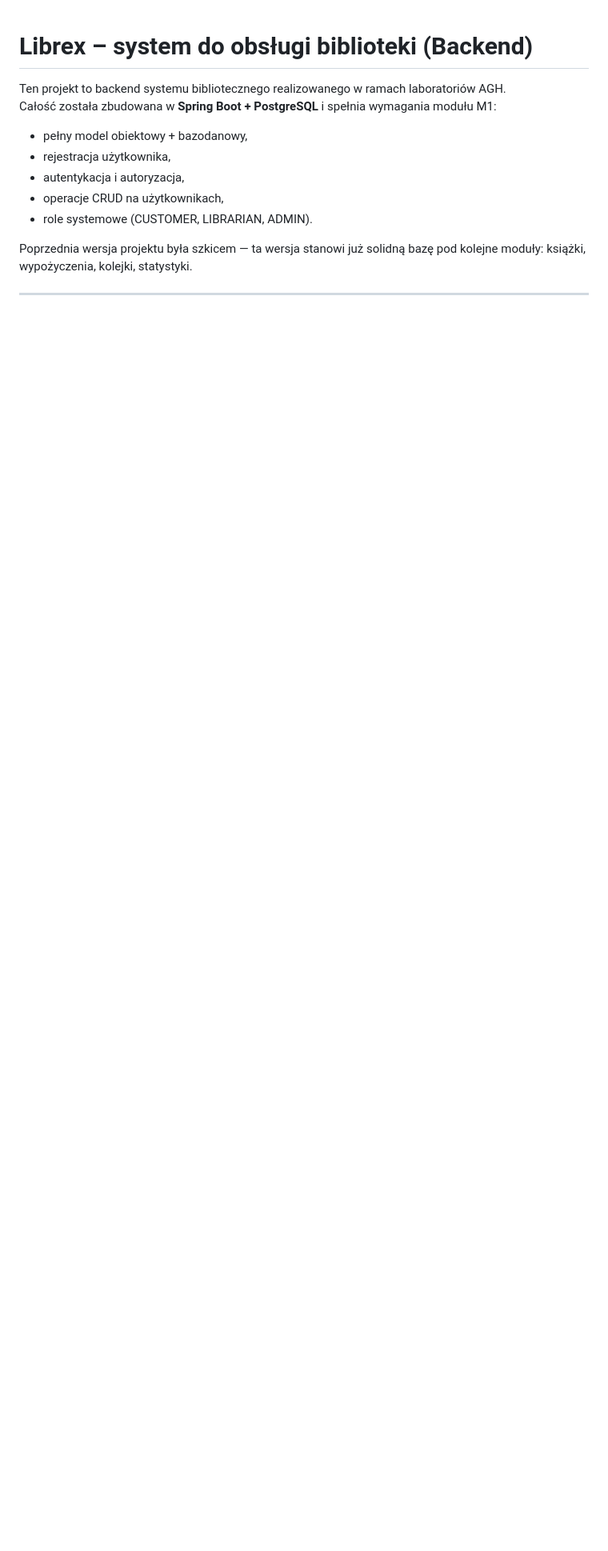
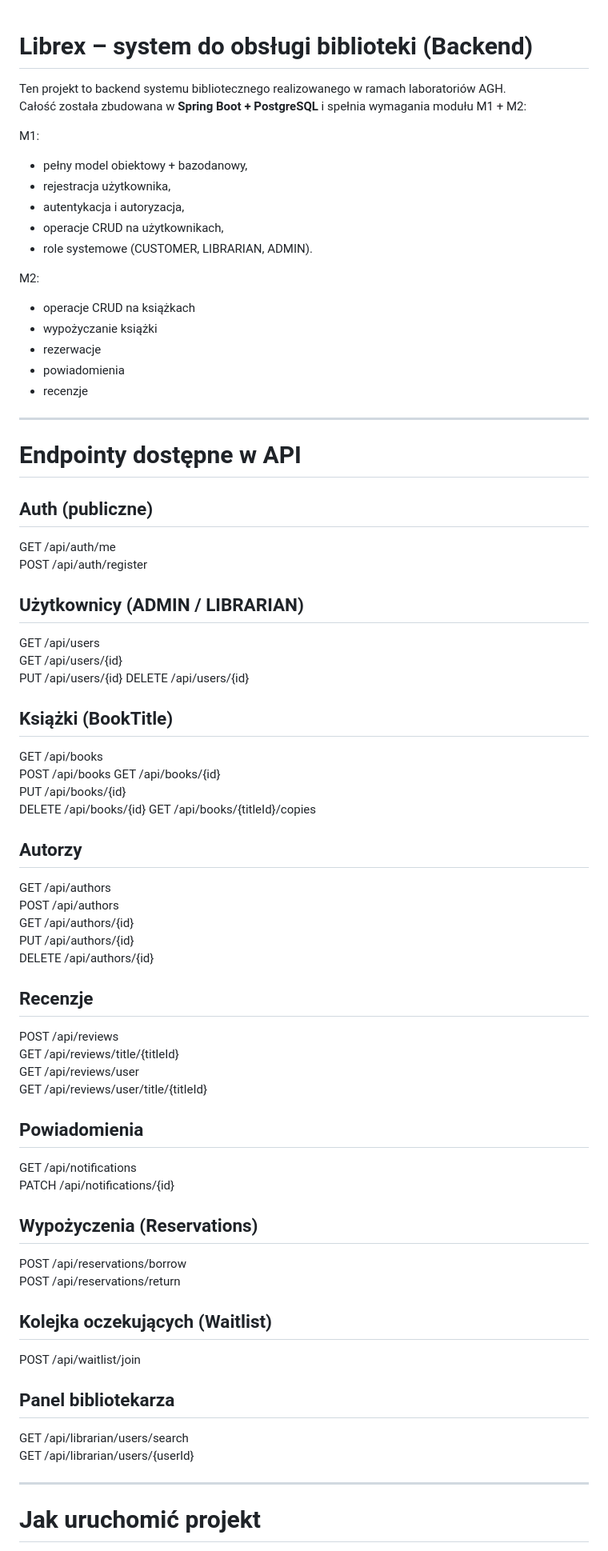
Before and after one commit to Zanovadry/Librex, a Markdown page: README.md, the part around one of its changes. Shown at 80% size. GitHub-like rendering; blank space fills up the shorter version.

```diff
--- a/README.md
+++ b/README.md
@@ -1,14 +1,73 @@
 # Librex – system do obsługi biblioteki (Backend)
 
 Ten projekt to backend systemu bibliotecznego realizowanego w ramach laboratoriów AGH.
-Całość została zbudowana w **Spring Boot + PostgreSQL** i spełnia wymagania modułu M1:
+Całość została zbudowana w **Spring Boot + PostgreSQL** i spełnia wymagania modułu M1 + M2:
 
+M1:
 - pełny model obiektowy + bazodanowy,
 - rejestracja użytkownika,
 - autentykacja i autoryzacja,
 - operacje CRUD na użytkownikach,
 - role systemowe (CUSTOMER, LIBRARIAN, ADMIN).
 
-Poprzednia wersja projektu była szkicem — ta wersja stanowi już solidną bazę pod kolejne moduły: książki, wypożyczenia, kolejki, statystyki.
+M2:
+- operacje CRUD na książkach
+- wypożyczanie książki
+- rezerwacje
+- powiadomienia
+- recenzje
 
 ---
+
+# Endpointy dostępne w API
+
+## Auth (publiczne)
+GET  /api/auth/me
+POST /api/auth/register
+
+## Użytkownicy (ADMIN / LIBRARIAN)
+GET    /api/users
+GET    /api/users/{id}
+PUT    /api/users/{id}
+DELETE /api/users/{id}
+
+## Książki (BookTitle)
+GET    /api/books
+POST   /api/books
+GET    /api/books/{id}
+PUT    /api/books/{id}
+DELETE /api/books/{id}
+GET    /api/books/{titleId}/copies
+
+## Autorzy
+GET    /api/authors
+POST   /api/authors
+GET    /api/authors/{id}
+PUT    /api/authors/{id}
+DELETE /api/authors/{id}
+
+## Recenzje
+POST /api/reviews
+GET  /api/reviews/title/{titleId}
+GET  /api/reviews/user
+GET  /api/reviews/user/title/{titleId}
+
+## Powiadomienia
+GET   /api/notifications
+PATCH /api/notifications/{id}
+
+## Wypożyczenia (Reservations)
+POST /api/reservations/borrow
+POST /api/reservations/return
+
+## Kolejka oczekujących (Waitlist)
+POST /api/waitlist/join
+
+## Panel bibliotekarza
+GET /api/librarian/users/search
+GET /api/librarian/users/{userId}
+
+---
+
+# Jak uruchomić projekt
+
```
Also changed, not shown: other parts of README.md (+32 -42 lines).
